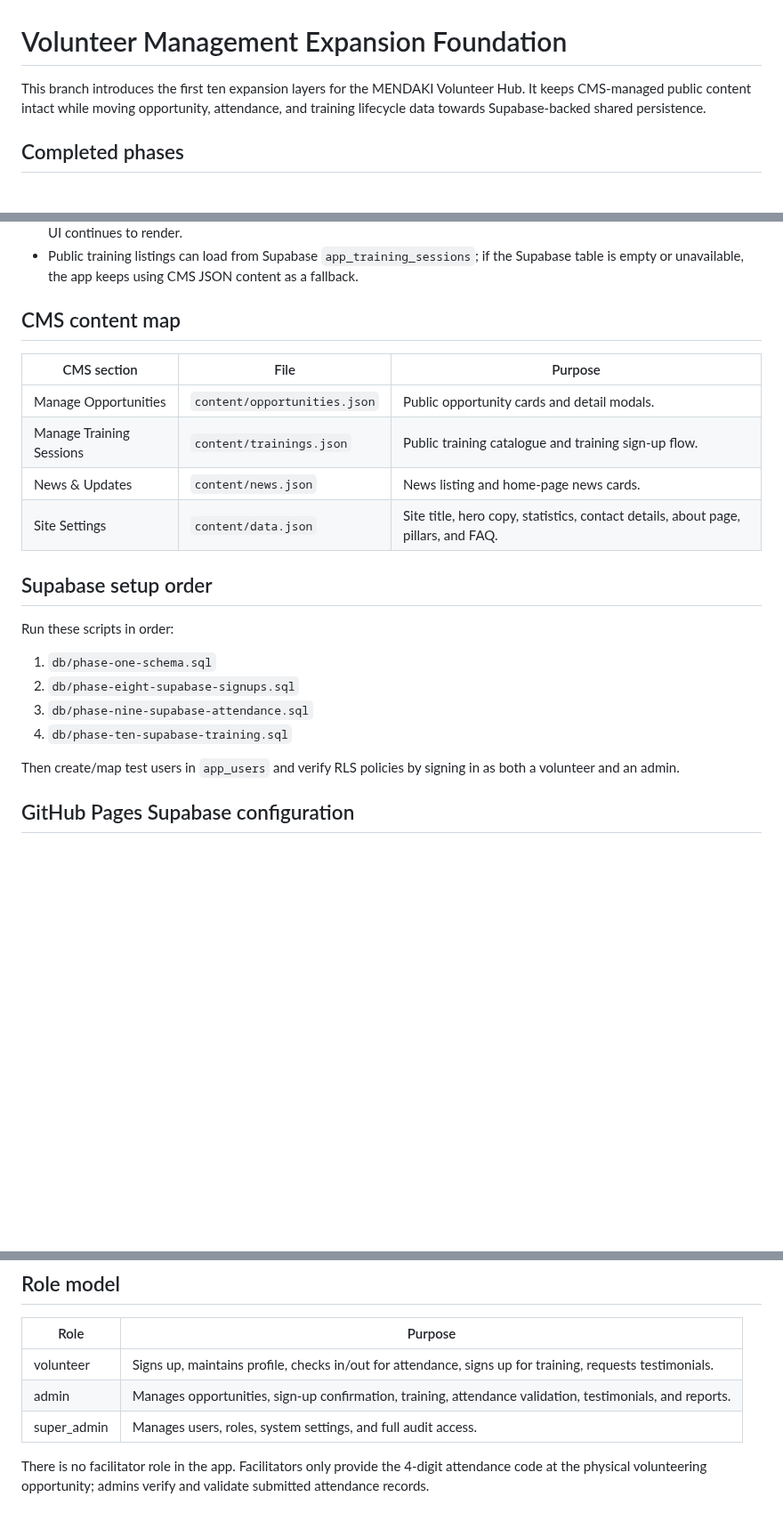
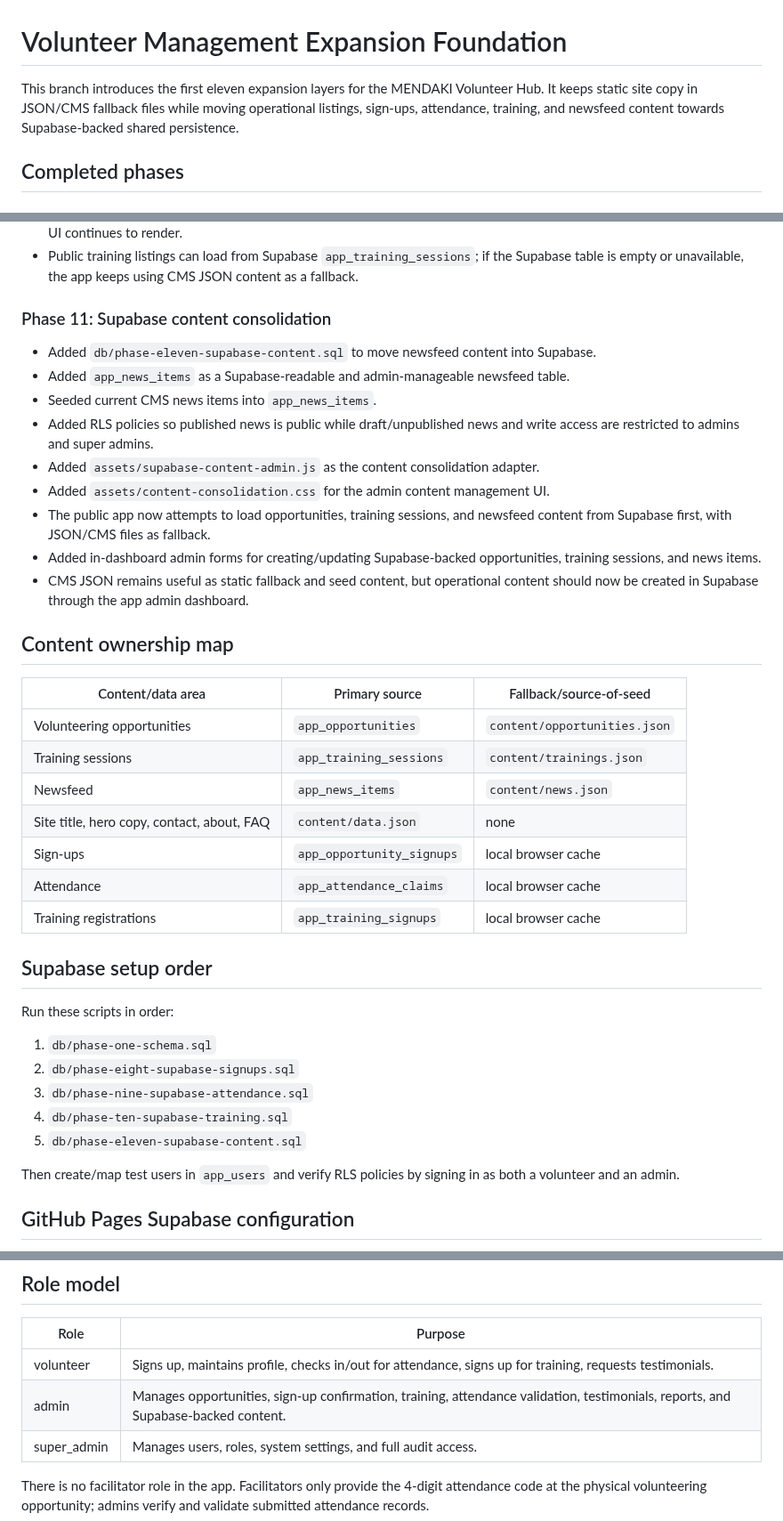
Before and after one commit to aqideh/mendakivolapp, a Markdown page: docs/phase-one-foundation.md, 3 parts joined by grey strips. Shown at 89% size. GitHub-like rendering; blank space fills up the shorter version.

Commit message:
Document Supabase content consolidation phase

```diff
--- a/docs/phase-one-foundation.md
+++ b/docs/phase-one-foundation.md
@@ -1,6 +1,6 @@
 # Volunteer Management Expansion Foundation
 
-This branch introduces the first ten expansion layers for the MENDAKI Volunteer Hub. It keeps CMS-managed public content intact while moving opportunity, attendance, and training lifecycle data towards Supabase-backed shared persistence.
+This branch introduces the first eleven expansion layers for the MENDAKI Volunteer Hub. It keeps static site copy in JSON/CMS fallback files while moving operational listings, sign-ups, attendance, training, and newsfeed content towards Supabase-backed shared persistence.
 
 ## Completed phases
 
@@ -103,14 +103,29 @@ This branch introduces the first ten expansion layers for the MENDAKI Volunteer
 - On sign-in/auth refresh, training sign-ups are loaded from Supabase and cached locally so the existing dashboard training UI continues to render.
 - Public training listings can load from Supabase `app_training_sessions`; if the Supabase table is empty or unavailable, the app keeps using CMS JSON content as a fallback.
 
-## CMS content map
+### Phase 11: Supabase content consolidation
 
-| CMS section | File | Purpose |
+- Added `db/phase-eleven-supabase-content.sql` to move newsfeed content into Supabase.
+- Added `app_news_items` as a Supabase-readable and admin-manageable newsfeed table.
+- Seeded current CMS news items into `app_news_items`.
+- Added RLS policies so published news is public while draft/unpublished news and write access are restricted to admins and super admins.
+- Added `assets/supabase-content-admin.js` as the content consolidation adapter.
+- Added `assets/content-consolidation.css` for the admin content management UI.
+- The public app now attempts to load opportunities, training sessions, and newsfeed content from Supabase first, with JSON/CMS files as fallback.
+- Added in-dashboard admin forms for creating/updating Supabase-backed opportunities, training sessions, and news items.
+- CMS JSON remains useful as static fallback and seed content, but operational content should now be created in Supabase through the app admin dashboard.
+
+## Content ownership map
+
+| Content/data area | Primary source | Fallback/source-of-seed |
 | --- | --- | --- |
-| Manage Opportunities | `content/opportunities.json` | Public opportunity cards and detail modals. |
-| Manage Training Sessions | `content/trainings.json` | Public training catalogue and training sign-up flow. |
-| News & Updates | `content/news.json` | News listing and home-page news cards. |
-| Site Settings | `content/data.json` | Site title, hero copy, statistics, contact details, about page, pillars, and FAQ. |
+| Volunteering opportunities | `app_opportunities` | `content/opportunities.json` |
+| Training sessions | `app_training_sessions` | `content/trainings.json` |
+| Newsfeed | `app_news_items` | `content/news.json` |
+| Site title, hero copy, contact, about, FAQ | `content/data.json` | none |
+| Sign-ups | `app_opportunity_signups` | local browser cache |
+| Attendance | `app_attendance_claims` | local browser cache |
+| Training registrations | `app_training_signups` | local browser cache |
 
 ## Supabase setup order
 
@@ -120,6 +135,7 @@ Run these scripts in order:
 2. `db/phase-eight-supabase-signups.sql`
 3. `db/phase-nine-supabase-attendance.sql`
 4. `db/phase-ten-supabase-training.sql`
+5. `db/phase-eleven-supabase-content.sql`
 
 Then create/map test users in `app_users` and verify RLS policies by signing in as both a volunteer and an admin.
 
@@ -150,7 +166,7 @@ Do not commit or document the test user's password in repository files. Set it o
 | Role | Purpose |
 | --- | --- |
 | volunteer | Signs up, maintains profile, checks in/out for attendance, signs up for training, requests testimonials. |
-| admin | Manages opportunities, sign-up confirmation, training, attendance validation, testimonials, and reports. |
+| admin | Manages opportunities, sign-up confirmation, training, attendance validation, testimonials, reports, and Supabase-backed content. |
 | super_admin | Manages users, roles, system settings, and full audit access. |
 
 There is no facilitator role in the app. Facilitators only provide the 4-digit attendance code at the physical volunteering opportunity; admins verify and validate submitted attendance records.
```
Also changed, not shown: other parts of docs/phase-one-foundation.md (+10 -10 lines).
